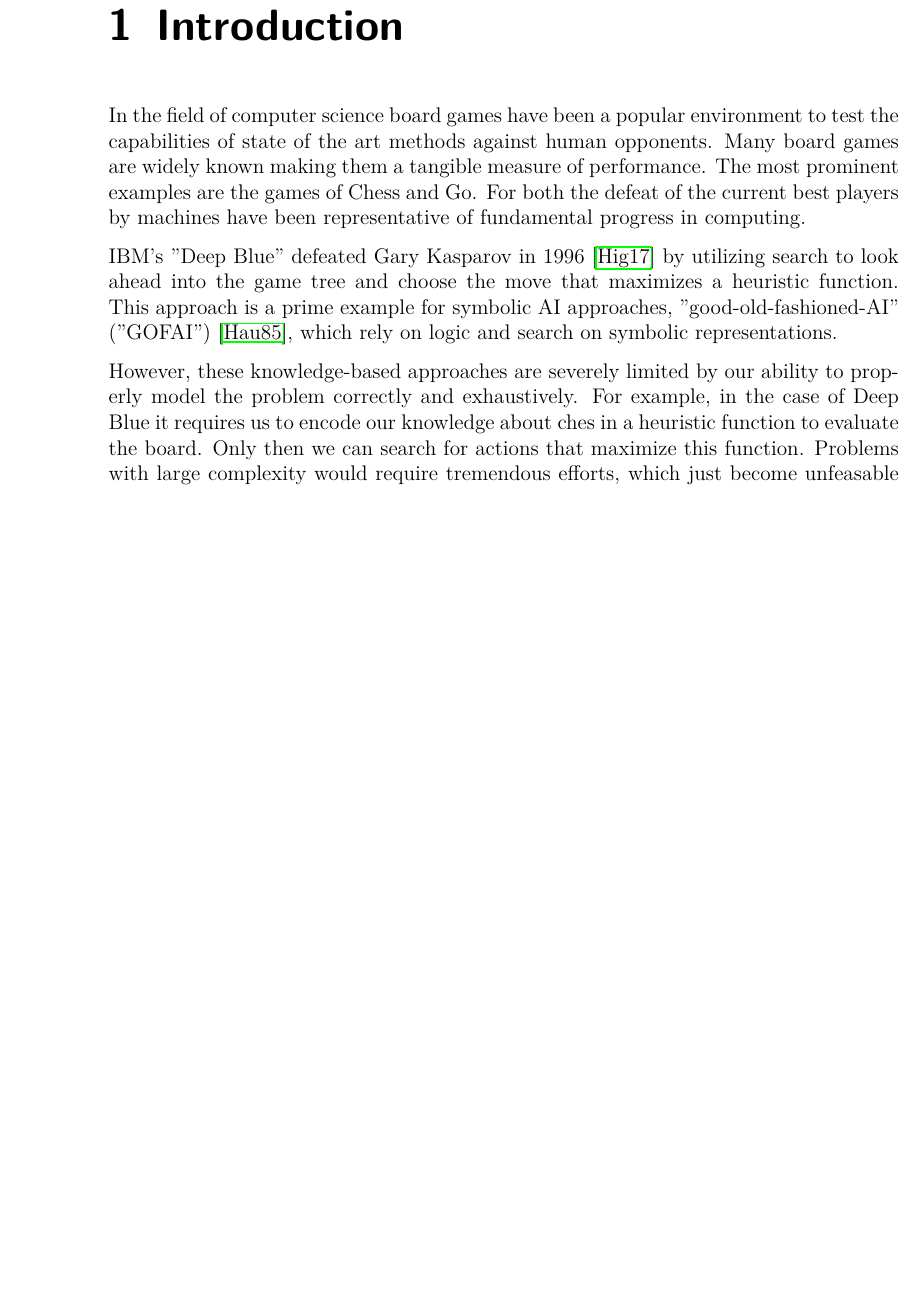
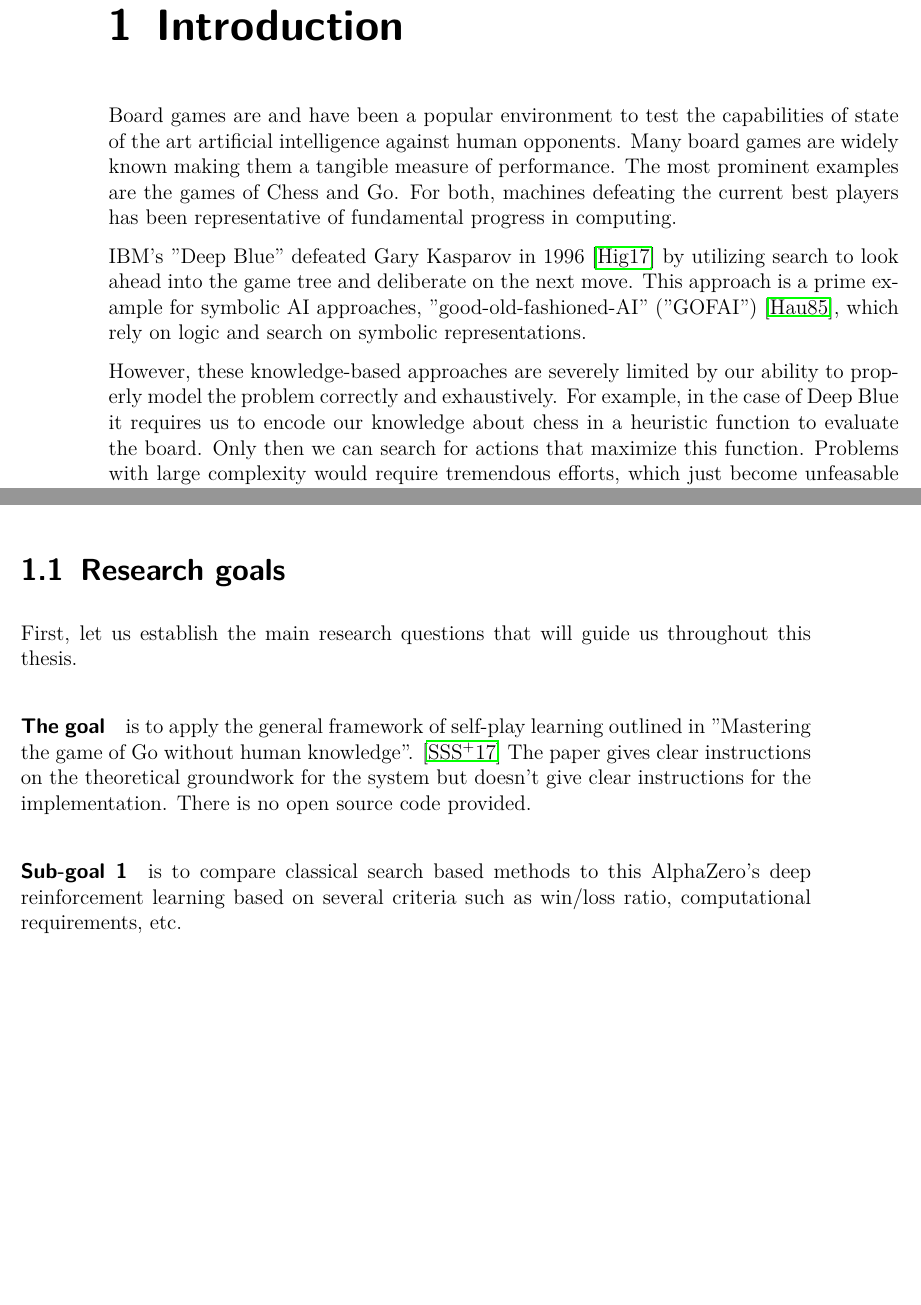
Before and after one commit to campfireman/bachelor-thesis, a LaTeX thesis (doc/thesis/main.tex, which reads doc/thesis/chapters/introduction.tex): part of page 8 of 14 before the commit and two parts of pages 8 and 9 of 14 after it, the two joined at a grey line, cut so that both start at the same text, the shorter picture padded with empty space. Compiled offline with pdfLaTeX.

Commit message:
Add research goals

```diff
--- a/doc/thesis/chapters/introduction.tex
+++ b/doc/thesis/chapters/introduction.tex
@@ -1,10 +1,10 @@
 \chapter{Introduction}
 
-In the field of computer science board games have been a popular environment to test the capabilities of state of the art methods against human opponents. Many board games are widely known making them a tangible measure of performance. The most prominent examples are the games of Chess and Go. For both the defeat of the current best players by machines have been representative of fundamental progress in computing.
+Board games are and have been a popular environment to test the capabilities of state of the art artificial intelligence against human opponents. Many board games are widely known making them a tangible measure of performance. The most prominent examples are the games of Chess and Go. For both, machines defeating the current best players has been representative of fundamental progress in computing.
 
-IBM's "Deep Blue" defeated Gary Kasparov in 1996 \cite{higgins_brief_2017} by utilizing search to look ahead into the game tree and choose the move that maximizes a heuristic function. This approach is a prime example for symbolic AI approaches, "good-old-fashioned-AI" ("GOFAI") \cite{haugeland_artificial_1985}, which rely on logic and search on symbolic representations.
+IBM's "Deep Blue" defeated Gary Kasparov in 1996 \cite{higgins_brief_2017} by utilizing search to look ahead into the game tree and deliberate on the next move. This approach is a prime example for symbolic AI approaches, "good-old-fashioned-AI" ("GOFAI") \cite{haugeland_artificial_1985}, which rely on logic and search on symbolic representations.
 
-However, these knowledge-based approaches are severely limited by our ability to properly model the problem correctly and exhaustively. For example, in the case of Deep Blue it requires us to encode our knowledge about ches in a heuristic function to evaluate the board. Only then we can search for actions that maximize this function. Problems with large complexity would require tremendous efforts, which just become unfeasable at a certain point. A different approach would be devising (general) methods to learn the necessary domain knowledge from scratch,  \emph{tablula rasa}. As Alan Turing put it:
+However, these knowledge-based approaches are severely limited by our ability to properly model the problem correctly and exhaustively. For example, in the case of Deep Blue it requires us to encode our knowledge about chess in a heuristic function to evaluate the board. Only then we can search for actions that maximize this function. Problems with large complexity would require tremendous efforts, which just become unfeasable at a certain point. A different approach would be devising (general) methods to learn the necessary domain knowledge from scratch,  \emph{tablula rasa}. As Alan Turing put it:
 
 \begin{quote}
     Instead of trying to produce a programme to simulate the adult mind, why not rather try to produce one which simulates the child’s? If this were then subjected to an appropriate course of education one would obtain the adult brain. Presumably the child-brain is something like a note-book as one buys it from the stationers. Rather little mechanism, and lots of blank sheets. [...] Our hope is that there is so little mechanism in the child-brain that something like it can be easily programmed.
@@ -20,0 +22,6 @@ At this point our endeauvor begins, as the purpose of this writing is to apply t
+\section{Research goals}
+First, let us establish the main research questions that will guide us throughout this thesis.
+
+\paragraph{The goal} is to apply the general framework of self-play learning outlined in "Mastering the game of Go without human knowledge". \cite{silver_mastering_2017} The paper gives clear instructions on the theoretical groundwork for the system but doesn't give clear instructions for the implementation. There is no open source code provided.
+
+\paragraph{Sub-goal 1} is to compare classical search based methods to this AlphaZero's deep reinforcement learning based on several criteria such as win/loss ratio, computational requirements, etc.
```
Also changed, not shown: doc/thesis/main.pdf, doc/thesis/chapters/introduction.tex (5 more changed lines).
